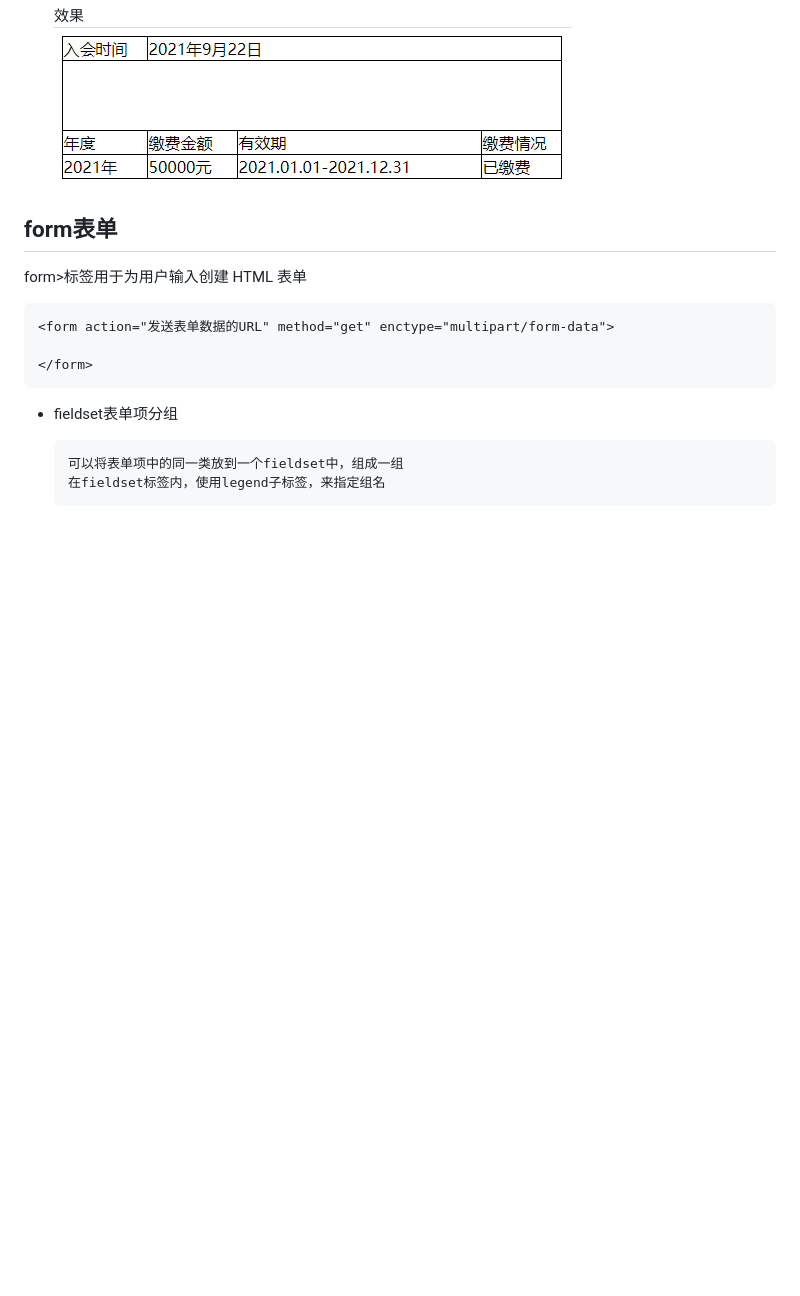
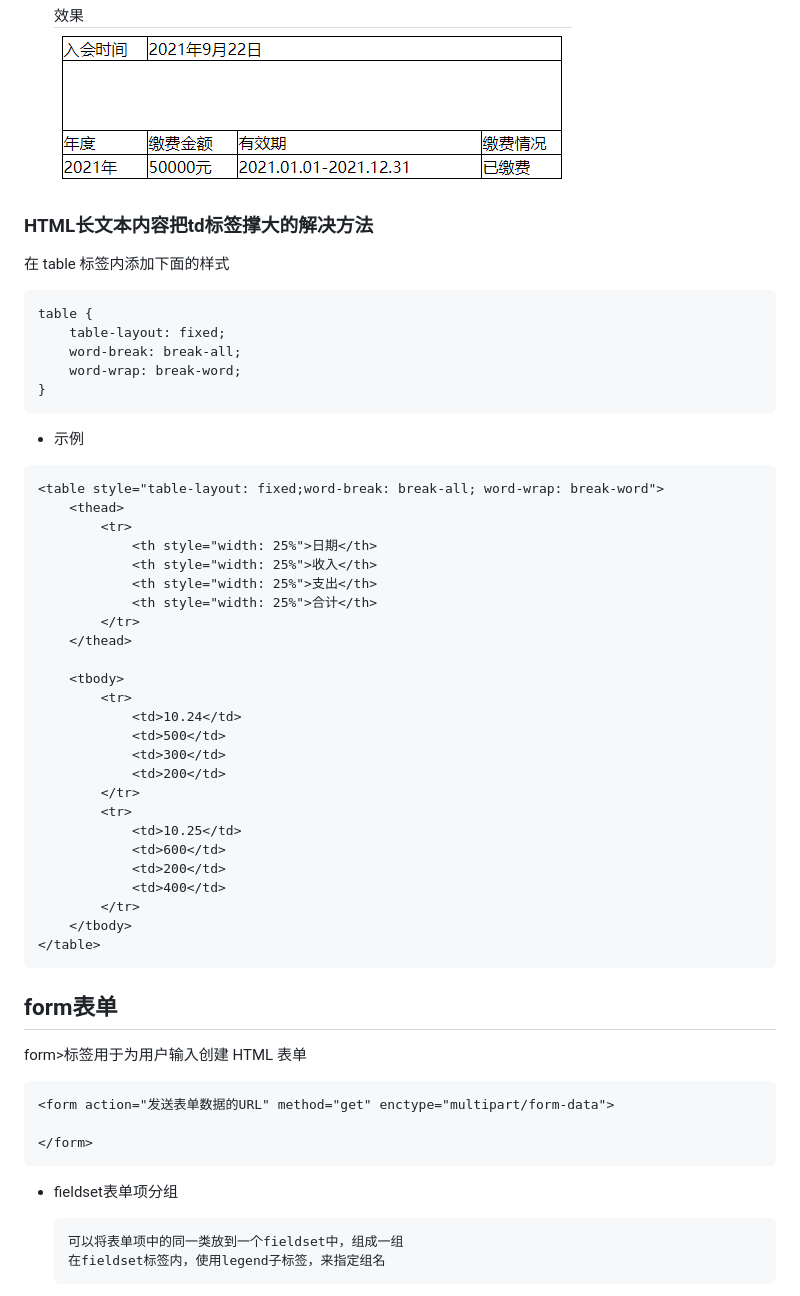
Before and after one commit to cucker0/html-css, a Markdown page: readmd/html.md, the part around the change. Drawn GitHub-style; blank space fills up the shorter version.

````diff
--- a/readmd/html.md
+++ b/readmd/html.md
@@ -412,6 +412,46 @@ table是块元素
     ```
     效果
     ![](../images/table20210922.png)
+### HTML长文本内容把td标签撑大的解决方法
+在 table 标签内添加下面的样式
+```html
+table {
+    table-layout: fixed;
+    word-break: break-all;
+    word-wrap: break-word;
+}
+```
+
+* 示例
+```html
+<table style="table-layout: fixed;word-break: break-all; word-wrap: break-word">
+    <thead>
+        <tr>
+            <th style="width: 25%">日期</th>
+            <th style="width: 25%">收入</th>
+            <th style="width: 25%">支出</th>
+            <th style="width: 25%">合计</th>
+        </tr>
+    </thead>
+
+    <tbody>
+        <tr>
+            <td>10.24</td>
+            <td>500</td>
+            <td>300</td>
+            <td>200</td>
+        </tr>
+        <tr>
+            <td>10.25</td>
+            <td>600</td>
+            <td>200</td>
+            <td>400</td>
+        </tr>
+    </tbody>
+</table>
+```
+
+
 
 ## form表单
 form>标签用于为用户输入创建 HTML 表单
````
